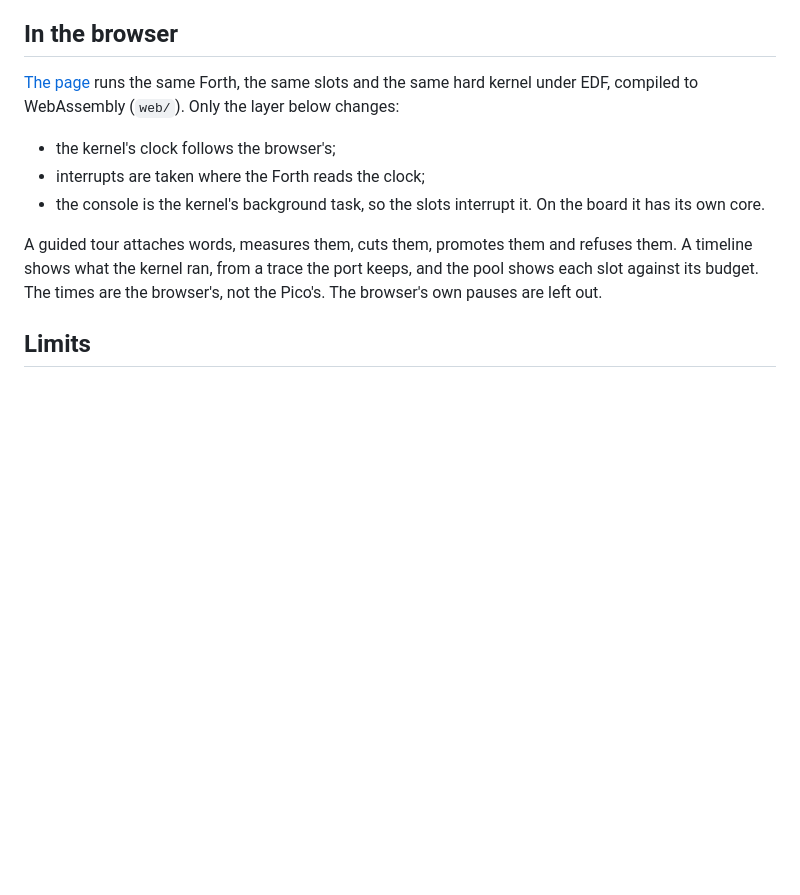
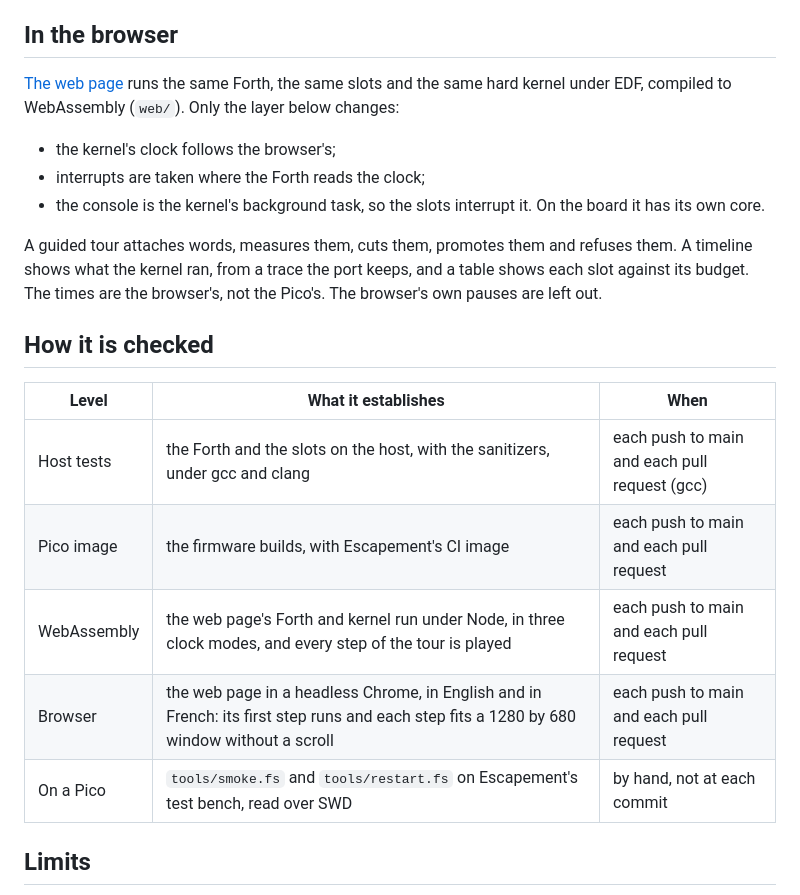
Before and after one commit to beber007/escapement-forth, a Markdown page: README.md, the part around one of its changes. GitHub-like rendering; blank space fills up the shorter version.

```diff
--- a/README.md
+++ b/README.md
@@ -106,6 +162,6 @@ built-in words only.
 ## In the browser
 
-[The page](https://beber007.github.io/escapement-forth/) runs the same Forth, the same
+[The web page](https://beber007.github.io/escapement-forth/) runs the same Forth, the same
 slots and the same hard kernel under EDF, compiled to WebAssembly (`web/`). Only the layer
 below changes:
 
@@ -115,9 +171,19 @@ below changes:
   it has its own core.
 
 A guided tour attaches words, measures them, cuts them, promotes them and refuses them. A
-timeline shows what the kernel ran, from a trace the port keeps, and the pool shows each
+timeline shows what the kernel ran, from a trace the port keeps, and a table shows each
 slot against its budget. The times are the browser's, not the Pico's. The browser's own
 pauses are left out.
+
+## How it is checked
+
+| Level | What it establishes | When |
+|---|---|---|
+| Host tests | the Forth and the slots on the host, with the sanitizers, under gcc and clang | each push to main and each pull request (gcc) |
+| Pico image | the firmware builds, with Escapement's CI image | each push to main and each pull request |
+| WebAssembly | the web page's Forth and kernel run under Node, in three clock modes, and every step of the tour is played | each push to main and each pull request |
+| Browser | the web page in a headless Chrome, in English and in French: its first step runs and each step fits a 1280 by 680 window without a scroll | each push to main and each pull request |
+| On a Pico | `tools/smoke.fs` and `tools/restart.fs` on Escapement's test bench, read over SWD | by hand, not at each commit |
 
 ## Limits
 
```
Also changed, not shown: other parts of README.md (+78 -15 lines), docs/images/timeline-dark.png (added), docs/images/timeline-light.png (added), 4 other files.
